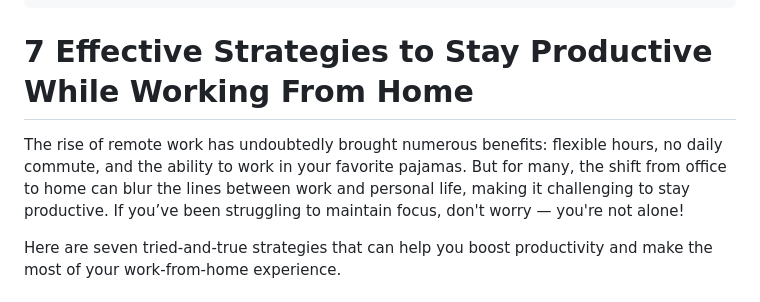
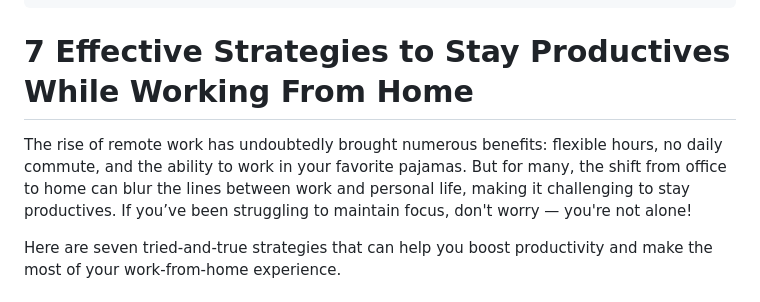
Before and after one commit to ramliktraining/my-website, a Markdown page: posts/effective.md, the part around the change. Drawn GitHub-style.

Commit message:
Update Blog Posts “effective”

```diff
--- a/posts/effective.md
+++ b/posts/effective.md
@@ -6,9 +6,9 @@ description: Discover practical strategies to maintain focus and productivity
   while working from home. From creating a dedicated workspace to managing
   distractions, these tips will help you optimize your remote workday.
 ---
-<h1 style="color: #2C3E50;">7 Effective Strategies to Stay Productive While Working From Home</h1>
+<h1 style="color: #2C3E50;">7 Effective Strategies to Stay Productives While Working From Home</h1>
 
-<p>The rise of remote work has undoubtedly brought numerous benefits: flexible hours, no daily commute, and the ability to work in your favorite pajamas. But for many, the shift from office to home can blur the lines between work and personal life, making it challenging to stay productive. If you’ve been struggling to maintain focus, don't worry — you're not alone!</p>
+<p>The rise of remote work has undoubtedly brought numerous benefits: flexible hours, no daily commute, and the ability to work in your favorite pajamas. But for many, the shift from office to home can blur the lines between work and personal life, making it challenging to stay productives. If you’ve been struggling to maintain focus, don't worry — you're not alone!</p>
 
 <p>Here are seven tried-and-true strategies that can help you boost productivity and make the most of your work-from-home experience.</p>
 
```
